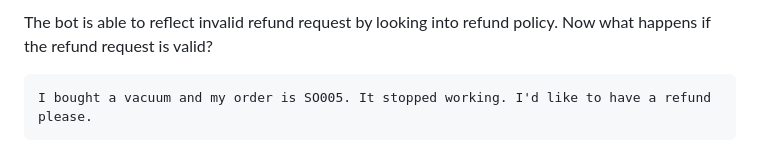
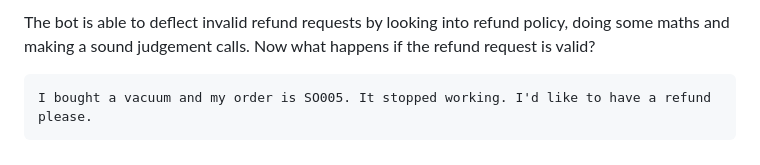
Before and after one commit to sillyjason/agentic_customer_service_with_couchbase, a Markdown page: README.md, the part around the change printed below. Rendered like a GitHub page.

````diff
--- a/README.md
+++ b/README.md
@@ -335,7 +338,7 @@ I bought a washing machine and my order is SO005. It stopped working. I'd like t
 
 <br><br><br>
 
-The bot is able to reflect invalid refund request by looking into refund policy. Now what happens if the refund request is valid?
+The bot is able to deflect invalid refund requests by looking into refund policy, doing some maths and making a sound judgement calls. Now what happens if the refund request is valid?
 
 ```
 I bought a vacuum and my order is SO005. It stopped working. I'd like to have a refund please.
````
Also changed, not shown: other parts of README.md (+6 -3 lines).
